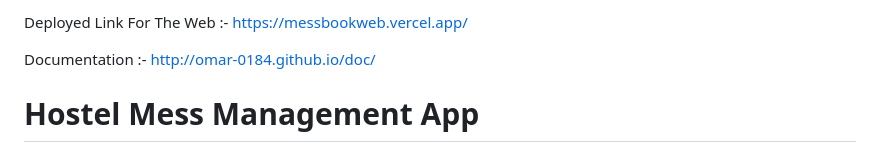
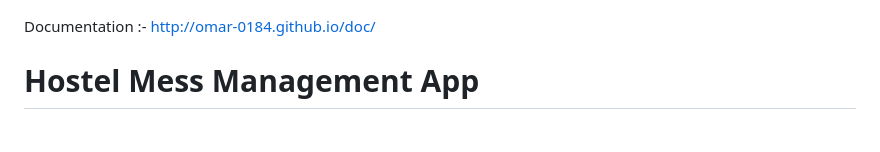
Before and after one commit to OMAR-0184/hostel-mess-frontend, a Markdown page: README.md, the part around the change. Drawn GitHub-style.

```diff
--- a/README.md
+++ b/README.md
@@ -1,4 +1,4 @@
-Deployed Link For The Web :- https://messbookweb.vercel.app/
+
 
 Documentation :- http://omar-0184.github.io/doc/
 
```
